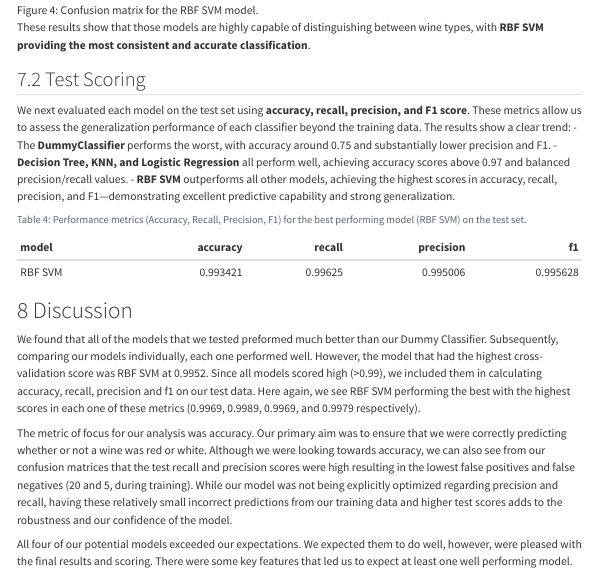
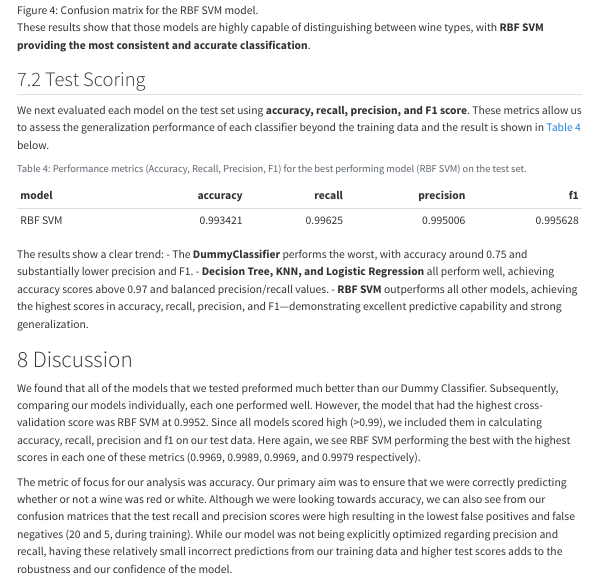
Before and after one commit to PAT0216/wine-classification, a Quarto document (reports/wine_classifier.qmd): the page in a window 1100 px wide, from 3950 px down. Rendered offline with R 4.5, knitr and Pandoc in place of Quarto, with nearby package versions; some code elsewhere in the file could not run offline; menus at the side of the page are left out.

Commit message:
modify test narrative

````diff
--- a/reports/wine_classifier.qmd
+++ b/reports/wine_classifier.qmd
@@ -173,11 +173,7 @@ Overall, we especially focus on the confusion matrix for RBF SVM model, and all
 These results show that those models are highly capable of distinguishing between wine types, with **RBF SVM providing the most consistent and accurate classification**.
 
 ## Test Scoring
-We next evaluated each model on the test set using **accuracy, recall, precision, and F1 score**. These metrics allow us to assess the generalization performance of each classifier beyond the training data.
-The results show a clear trend:
-- The **DummyClassifier** performs the worst, with accuracy around 0.75 and substantially lower precision and F1.
-- **Decision Tree, KNN, and Logistic Regression** all perform well, achieving accuracy scores above 0.97 and balanced precision/recall values.
-- **RBF SVM** outperforms all other models, achieving the highest scores in accuracy, recall, precision, and F1—demonstrating excellent predictive capability and strong generalization.
+We next evaluated each model on the test set using **accuracy, recall, precision, and F1 score**. These metrics allow us to assess the generalization performance of each classifier beyond the training data and the result is shown in @tbl-test-metrics below.
 
 ```{python}
 #| label: tbl-test-metrics
@@ -186,6 +182,13 @@ The results show a clear trend:
 test_metrics_df = pd.read_csv("../results/tables/test_metrics.csv")
 Markdown(test_metrics_df.to_markdown(index=False))
 ```
+
+The results show a clear trend:
+- The **DummyClassifier** performs the worst, with accuracy around 0.75 and substantially lower precision and F1.
+- **Decision Tree, KNN, and Logistic Regression** all perform well, achieving accuracy scores above 0.97 and balanced precision/recall values.
+- **RBF SVM** outperforms all other models, achieving the highest scores in accuracy, recall, precision, and F1—demonstrating excellent predictive capability and strong generalization.
+
+
 
 
 # Discussion
````
